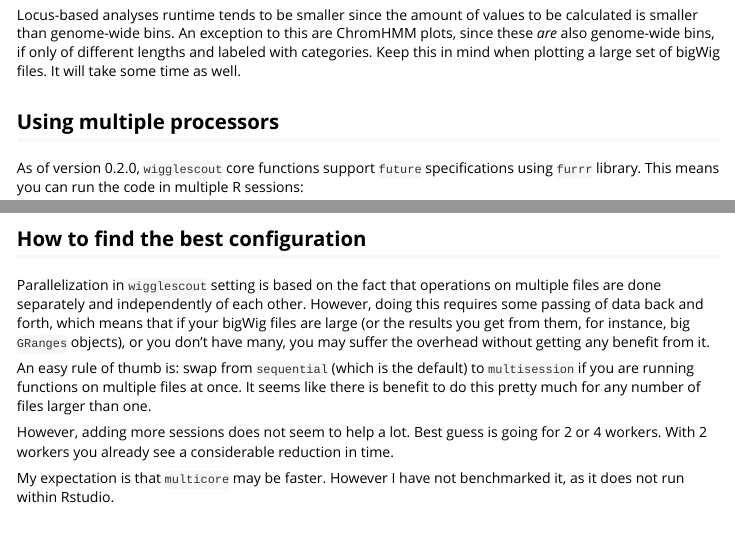
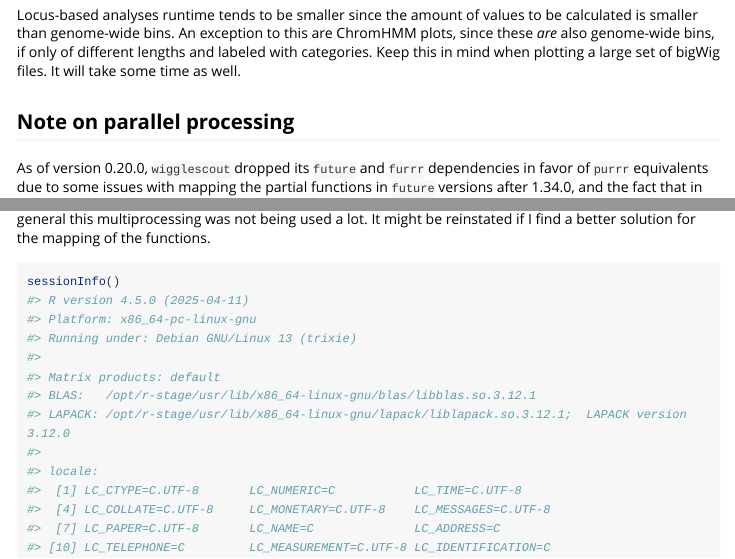
Before and after one commit to cnluzon/wigglescout, an R Markdown document (vignettes/wigglescout.Rmd): the page in a window 1100 px wide, from 3640 px down, and a second part further down, joined at a grey line. Rendered offline with R 4.5, knitr and Pandoc, with nearby package versions; some code elsewhere in the file could not run offline; long lines of code are wrapped.

Commit message:
Drop momentarily parallel processing with future and furrr

````diff
--- a/vignettes/wigglescout.Rmd
+++ b/vignettes/wigglescout.Rmd
@@ -234,7 +234,5 @@ ChromHMM plots, since these *are* also genome-wide bins, if only of different
 lengths and labeled with categories. Keep this in mind when plotting a large
 set of bigWig files. It will take some time as well.
 
-## Using multiple processors
+## Note on parallel processing
 
-As of version 0.2.0, `wigglescout` core functions support `future` specifications
-using `furrr` library. This means you can run the code in multiple R sessions:
@@ -260,23 +239,8 @@ according to [`future` documentation](https://www.rdocumentation.org/packages/fu
-## How to find the best configuration
-
-Parallelization in `wigglescout` setting is based on the fact that operations
-on multiple files are done separately and independently of each other. However,
-doing this requires some passing of data back and forth, which means that if
-your bigWig files are large (or the results you get from them, for instance,
-big `GRanges` objects), or you don't have many, you may suffer the overhead
-without getting any benefit from it.
-
-An easy rule of thumb is: swap from `sequential` (which is the default) to
-`multisession` if you are running functions on multiple files at once. It seems
-like there is benefit to do this pretty much for any number of files larger
-than one.
-
-However, adding more sessions does not seem to help a lot. Best guess is going
-for 2 or 4 workers. With 2 workers you already see a considerable reduction
-in time.
-
-My expectation is that `multicore` may be faster. However I have not benchmarked
-it, as it does not run within Rstudio.
+As of version 0.20.0, `wigglescout` dropped its `future` and `furrr` dependencies
+in favor of `purrr` equivalents due to some issues with mapping the partial
+functions in `future` versions after 1.34.0, and the fact that in
+general this multiprocessing was not being used a lot. It might be reinstated
+if I find a better solution for the mapping of the functions.
 
 ```{r session-info}
 sessionInfo()
````
Also changed, not shown: R/bwtools.R (+8 -9 lines), vignettes/wigglescout.Rmd (19 more changed lines), 3 other files.
